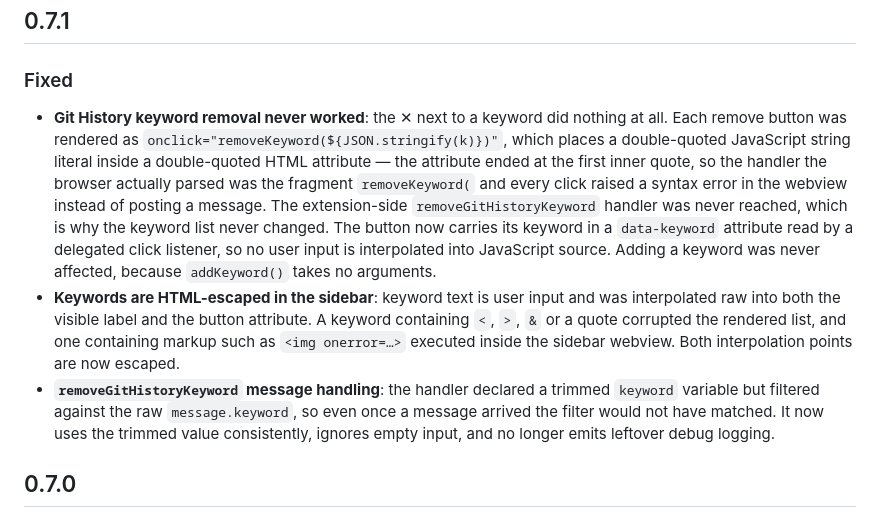
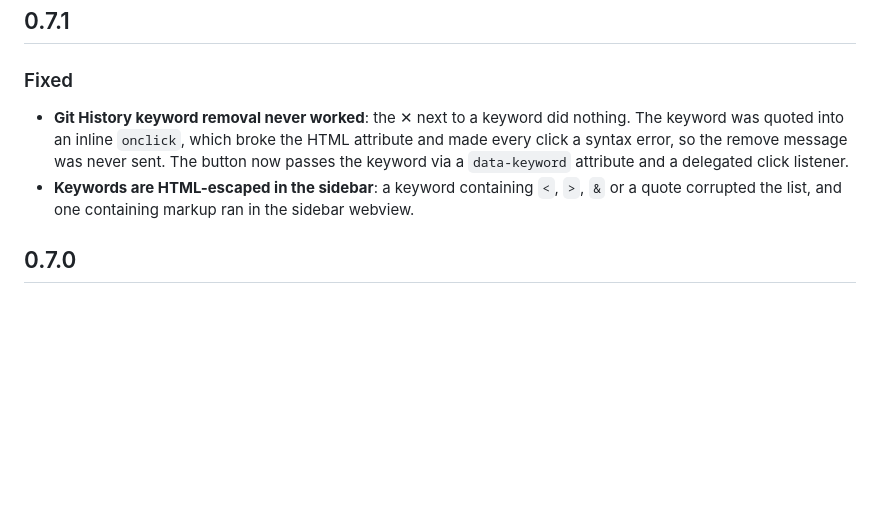
Before and after one commit to nikolareljin/leak-lock, a Markdown page: CHANGELOG.md, the part around the change. Drawn GitHub-style; blank space fills up the shorter version.

Commit message:
docs: trim 0.7.1 changelog entry

```diff
--- a/CHANGELOG.md
+++ b/CHANGELOG.md
@@ -2,9 +2,8 @@
 
 ## 0.7.1
 ### Fixed
-- **Git History keyword removal never worked**: the ✕ next to a keyword did nothing at all. Each remove button was rendered as `onclick="removeKeyword(${JSON.stringify(k)})"`, which places a double-quoted JavaScript string literal inside a double-quoted HTML attribute — the attribute ended at the first inner quote, so the handler the browser actually parsed was the fragment `removeKeyword(` and every click raised a syntax error in the webview instead of posting a message. The extension-side `removeGitHistoryKeyword` handler was never reached, which is why the keyword list never changed. The button now carries its keyword in a `data-keyword` attribute read by a delegated click listener, so no user input is interpolated into JavaScript source. Adding a keyword was never affected, because `addKeyword()` takes no arguments.
-- **Keywords are HTML-escaped in the sidebar**: keyword text is user input and was interpolated raw into both the visible label and the button attribute. A keyword containing `<`, `>`, `&` or a quote corrupted the rendered list, and one containing markup such as `<img onerror=…>` executed inside the sidebar webview. Both interpolation points are now escaped.
-- **`removeGitHistoryKeyword` message handling**: the handler declared a trimmed `keyword` variable but filtered against the raw `message.keyword`, so even once a message arrived the filter would not have matched. It now uses the trimmed value consistently, ignores empty input, and no longer emits leftover debug logging.
+- **Git History keyword removal never worked**: the ✕ next to a keyword did nothing. The keyword was quoted into an inline `onclick`, which broke the HTML attribute and made every click a syntax error, so the remove message was never sent. The button now passes the keyword via a `data-keyword` attribute and a delegated click listener.
+- **Keywords are HTML-escaped in the sidebar**: a keyword containing `<`, `>`, `&` or a quote corrupted the list, and one containing markup ran in the sidebar webview.
 
 ## 0.7.0
 ### Added
```
